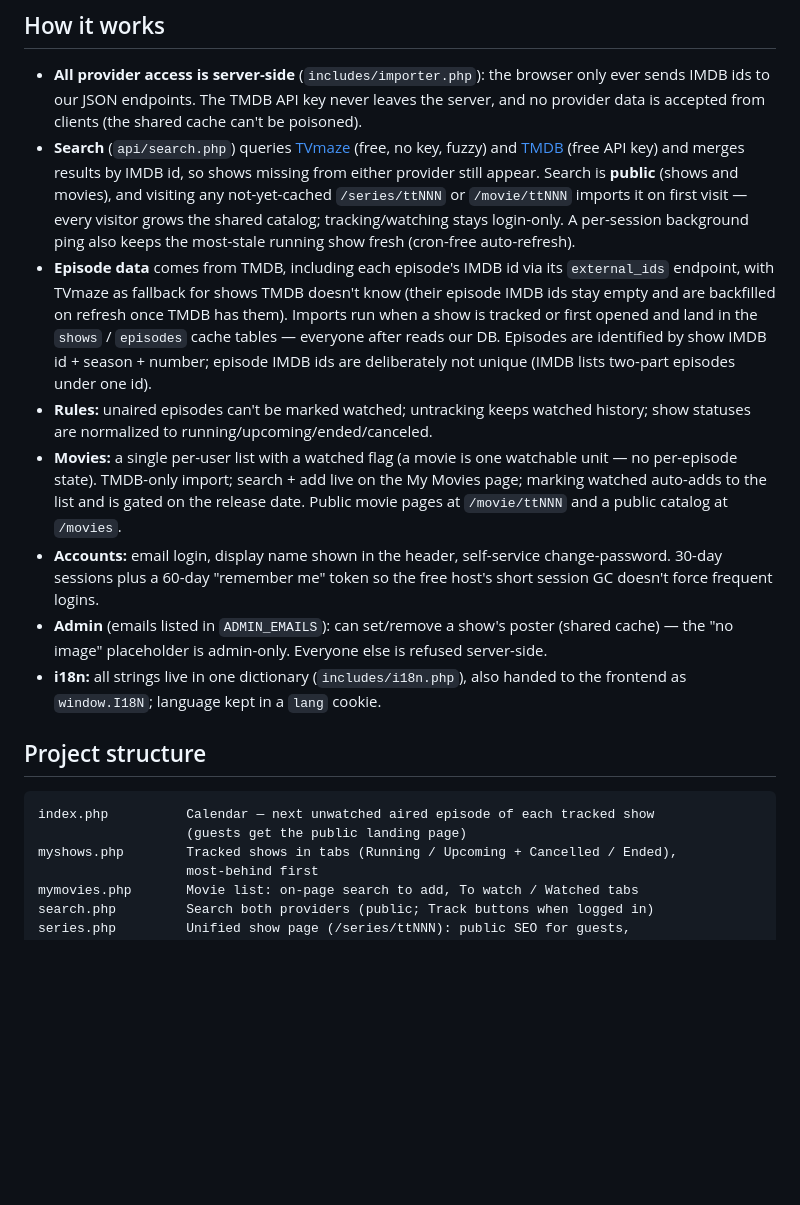
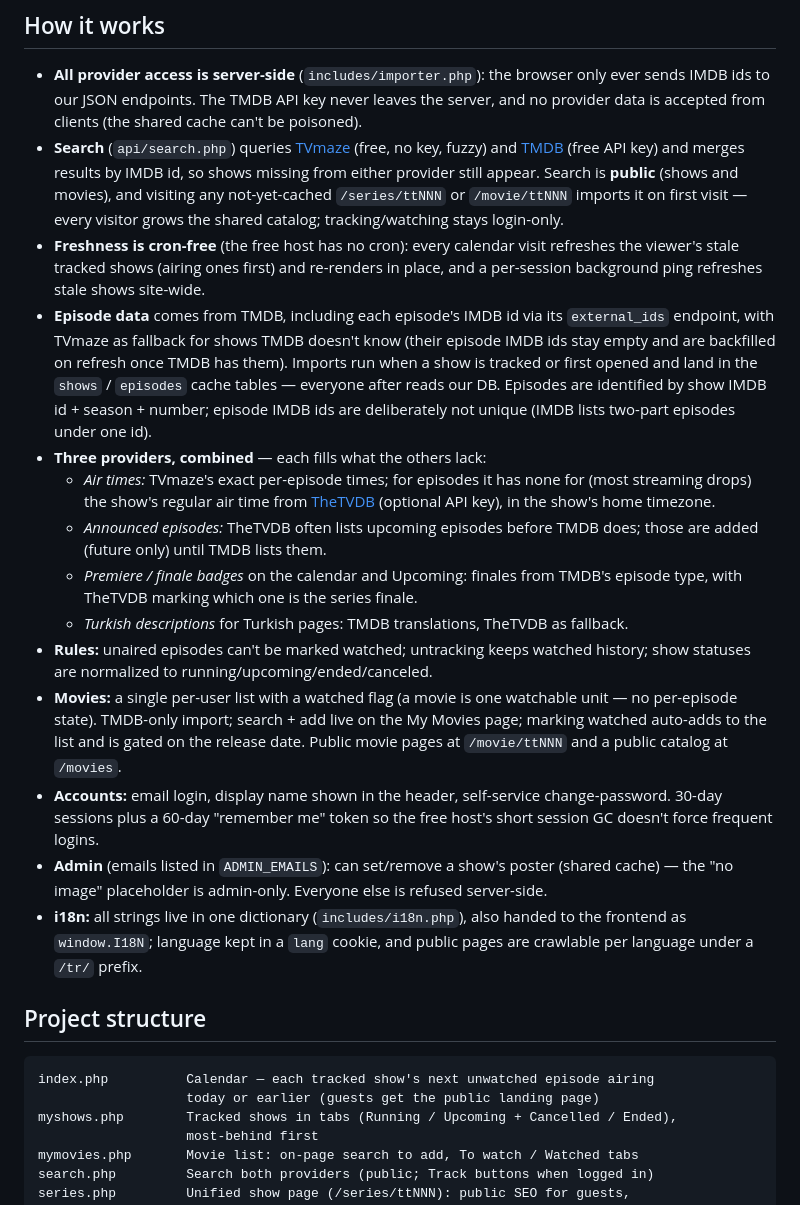
Before and after one commit to akifuygun/tvtakip, a Markdown page: README.md, the part around one of its changes. Drawn GitHub-style; blank space fills up the shorter version.

````diff
--- a/README.md
+++ b/README.md
@@ -19,8 +19,10 @@ watched, and keep a movie watchlist.
   results by IMDB id, so shows missing from either provider still appear. Search is
   **public** (shows and movies), and visiting any not-yet-cached `/series/ttNNN` or
   `/movie/ttNNN` imports it on first visit — every visitor grows the shared catalog;
-  tracking/watching stays login-only. A per-session background ping also keeps the
-  most-stale running show fresh (cron-free auto-refresh).
+  tracking/watching stays login-only.
+- **Freshness is cron-free** (the free host has no cron): every calendar visit
+  refreshes the viewer's stale tracked shows (airing ones first) and re-renders in
+  place, and a per-session background ping refreshes stale shows site-wide.
 - **Episode data** comes from TMDB, including each episode's IMDB id via its
   `external_ids` endpoint, with TVmaze as fallback for shows TMDB doesn't know
   (their episode IMDB ids stay empty and are backfilled on refresh once TMDB has them).
@@ -28,6 +30,15 @@ watched, and keep a movie watchlist.
   `episodes` cache tables — everyone after reads our DB. Episodes are identified by
   show IMDB id + season + number; episode IMDB ids are deliberately not unique
   (IMDB lists two-part episodes under one id).
+- **Three providers, combined** — each fills what the others lack:
+  - *Air times:* TVmaze's exact per-episode times; for episodes it has none for
+    (most streaming drops) the show's regular air time from
+    [TheTVDB](https://thetvdb.com) (optional API key), in the show's home timezone.
+  - *Announced episodes:* TheTVDB often lists upcoming episodes before TMDB does;
+    those are added (future only) until TMDB lists them.
+  - *Premiere / finale badges* on the calendar and Upcoming: finales from TMDB's
+    episode type, with TheTVDB marking which one is the series finale.
+  - *Turkish descriptions* for Turkish pages: TMDB translations, TheTVDB as fallback.
 - **Rules:** unaired episodes can't be marked watched; untracking keeps watched
   history; show statuses are normalized to running/upcoming/ended/canceled.
 - **Movies:** a single per-user list with a watched flag (a movie is one watchable
@@ -42,13 +53,14 @@ watched, and keep a movie watchlist.
   (shared cache) — the "no image" placeholder is admin-only. Everyone else is
   refused server-side.
 - **i18n:** all strings live in one dictionary (`includes/i18n.php`), also handed
-  to the frontend as `window.I18N`; language kept in a `lang` cookie.
+  to the frontend as `window.I18N`; language kept in a `lang` cookie, and public
+  pages are crawlable per language under a `/tr/` prefix.
 
 ## Project structure
 
 ```
-index.php          Calendar — next unwatched aired episode of each tracked show
-                   (guests get the public landing page)
+index.php          Calendar — each tracked show's next unwatched episode airing
+                   today or earlier (guests get the public landing page)
 myshows.php        Tracked shows in tabs (Running / Upcoming + Cancelled / Ended),
                    most-behind first
 mymovies.php       Movie list: on-page search to add, To watch / Watched tabs
````
Also changed, not shown: other parts of README.md (+14 -3 lines).
